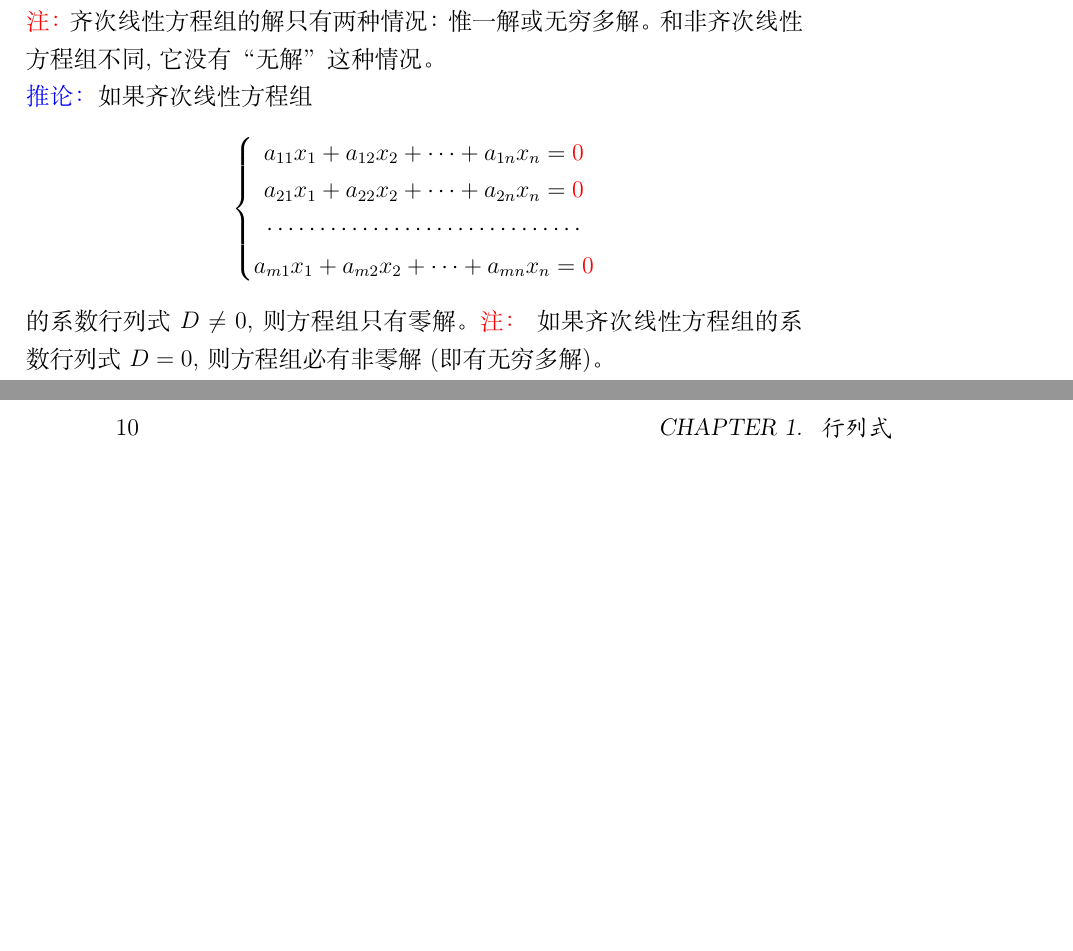
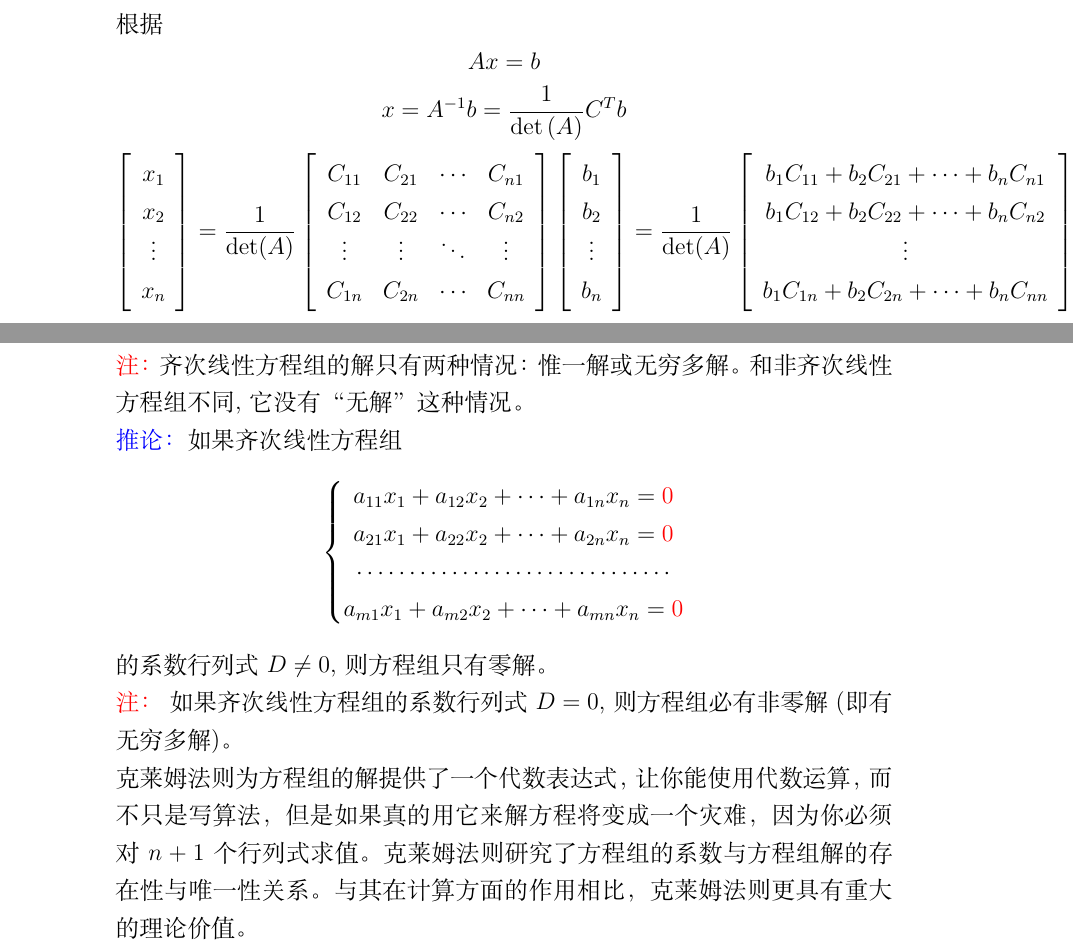
Before and after one commit to fanliyong007/notebook, a LaTeX book (math/main.tex, which reads math/Determinants.tex): two parts of pages 13 and 14 of 17 before the commit and two parts of pages 12 and 14 of 19 after it, joined at a grey line, cut at the place of the change, the shorter picture padded with empty space. Compiled offline with XeLaTeX.

Commit message:
增加行列式部分内容，添加错题集部分

```diff
--- a/math/Determinants.tex
+++ b/math/Determinants.tex
@@ -423,3 +423,11 @@ $$
 \end{matrix} \right|
 $$
 为方程组的系数行列式。\\
+根据
+$$
+Ax=b
+$$
+$$
+x=A^{-1}b=\frac{1}{\det{(A)}}C^{T}b
+$$
+$$\left[\begin{array}{c}{x_{1}} \\ {x_{2}} \\ {\vdots} \\ {x_{n}}\end{array}\right]=\frac{1}{\operatorname{det}(A)}\left[\begin{array}{cccc}{C_{11}} & {C_{21}} & {\cdots} & {C_{n 1}} \\ {C_{12}} & {C_{22}} & {\cdots} & {C_{n 2}} \\ {\vdots} & {\vdots} & {\ddots} & {\vdots} \\ {C_{1 n}} & {C_{2 n}} & {\cdots} & {C_{n n}}\end{array}\right]\left[\begin{array}{c}{b_{1}} \\ {b_{2}} \\ {\vdots} \\ {b_{n}}\end{array}\right]=\frac{1}{\operatorname{det}(A)}\left[\begin{array}{c}{b_{1} C_{11}+b_{2} C_{21}+\cdots+b_{n} C_{n 1}} \\ {b_{1} C_{12}+b_{2} C_{22}+\cdots+b_{n} C_{n 2}} \\ {\vdots} \\ {b_{1} C_{1 n}+b_{2} C_{2 n}+\cdots+b_{n} C_{n n}}\end{array}\right] $$
@@ -475,5 +487,7 @@ $$
 {{a}_{m1}}{{x}_{1}}+{{a}_{m2}}{{x}_{2}}+\cdots +{{a}_{mn}}{{x}_{n}}={\color{red}0}  \\
 \end{matrix} \right.
 $$
-的系数行列式$D\ne 0$,  则方程组只有零解。
+的系数行列式$D\ne 0$,  则方程组只有零解。\\
 {\color{red}注：} 如果齐次线性方程组的系数行列式$D=0$, 则方程组必有非零解(即有无穷多解)。\\
+克莱姆法则为方程组的解提供了一个代数表达式，让你能使用代数运算，而不只是写算法，但是如果真的用它来解方程将变成一个灾难，因为你必须对$n+1$个行列式求值。
+克莱姆法则研究了方程组的系数与方程组解的存在性与唯一性关系。与其在计算方面的作用相比，克莱姆法则更具有重大的理论价值。
--- a/math/main.tex
+++ b/math/main.tex
@@ -7,7 +7,7 @@
 %文件源码格式需要更改为utf-8才能使用显示中文，并需要使用xelatex来编译本文档
 \usepackage{amsmath} %数学公式
 \usepackage{extarrows} %长等号
-\title{\heiti 线性代数笔记\footnote{edit by \LaTeX}}
+\title{\heiti 工程数学笔记\footnote{edit by \LaTeX}}
 \author{\kaishu 范李勇}
 \date{\today}
 
```
Also changed, not shown: math/Wrong.tex (added, +2 -0 lines), math/main.pdf, math/Determinants.tex (6 more changed lines), math/main.tex (1 more changed lines). Lines whose indentation alone changed are shown as unchanged.
